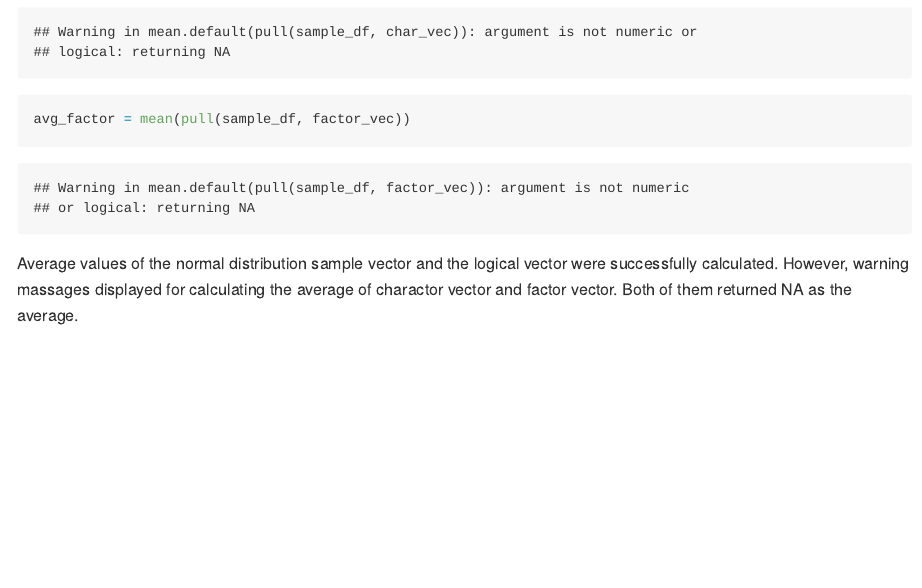
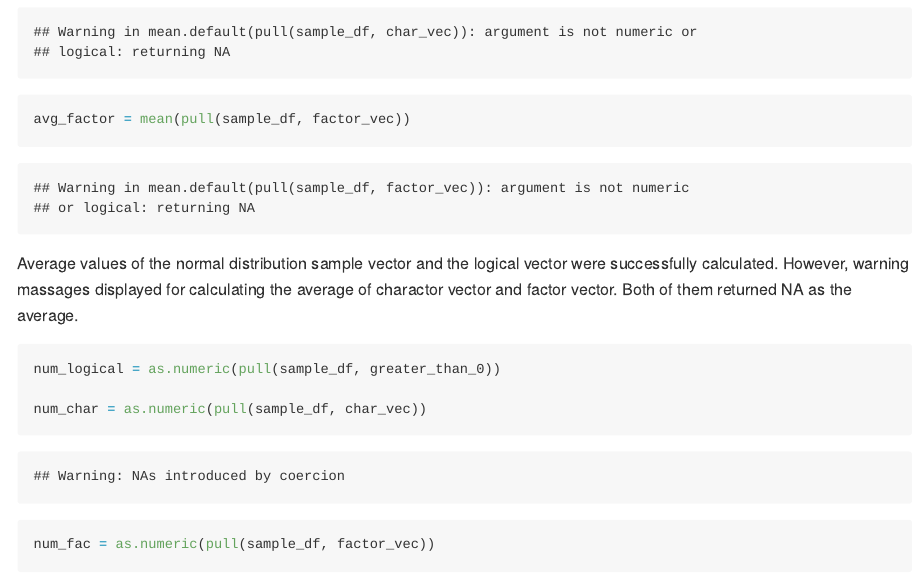
Before and after one commit to PeilinZhou1113/p8105_hw1_pz2281, an R Markdown document (p8105_hw1_pz2281.Rmd): the page in a window 1100 px wide, from 640 px down. Rendered offline with R 4.5, knitr and Pandoc, with nearby package versions.

Commit message:
Logical, charactor, and factor vectors were converted into numeric vectors using as.numeric fucntion

````diff
--- a/p8105_hw1_pz2281.Rmd
+++ b/p8105_hw1_pz2281.Rmd
@@ -28,3 +28,11 @@ avg_char = mean(pull(sample_df, char_vec))
 avg_factor = mean(pull(sample_df, factor_vec))
 ```
 Average values of the normal distribution sample vector and the logical vector were successfully calculated. However, warning massages displayed for calculating the average of charactor vector and factor vector. Both of them returned NA as the average.
+
+```{r, results = 'hide'}
+num_logical = as.numeric(pull(sample_df, greater_than_0))
+
+num_char = as.numeric(pull(sample_df, char_vec))
+
+num_fac = as.numeric(pull(sample_df, factor_vec))
+```
````
